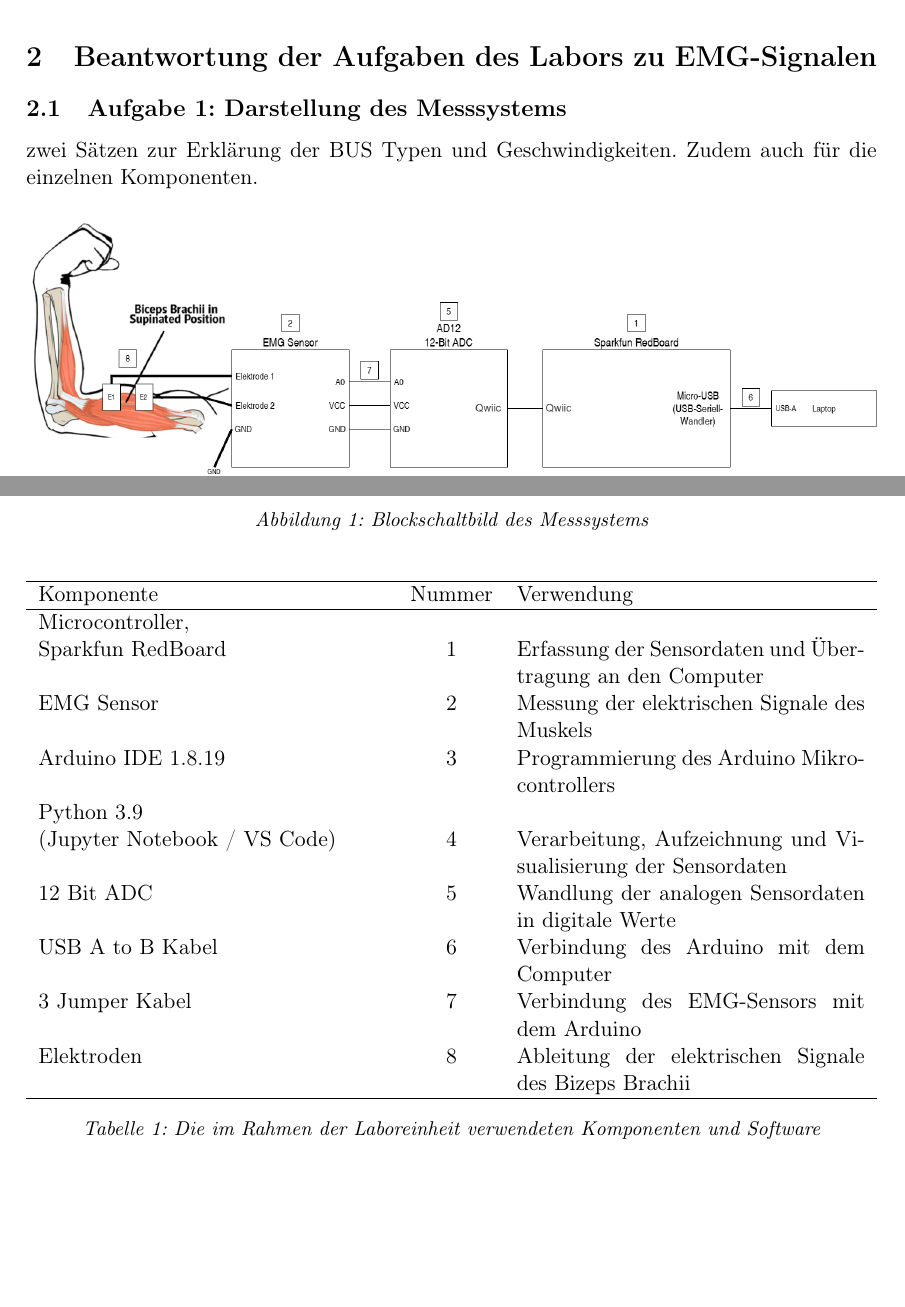
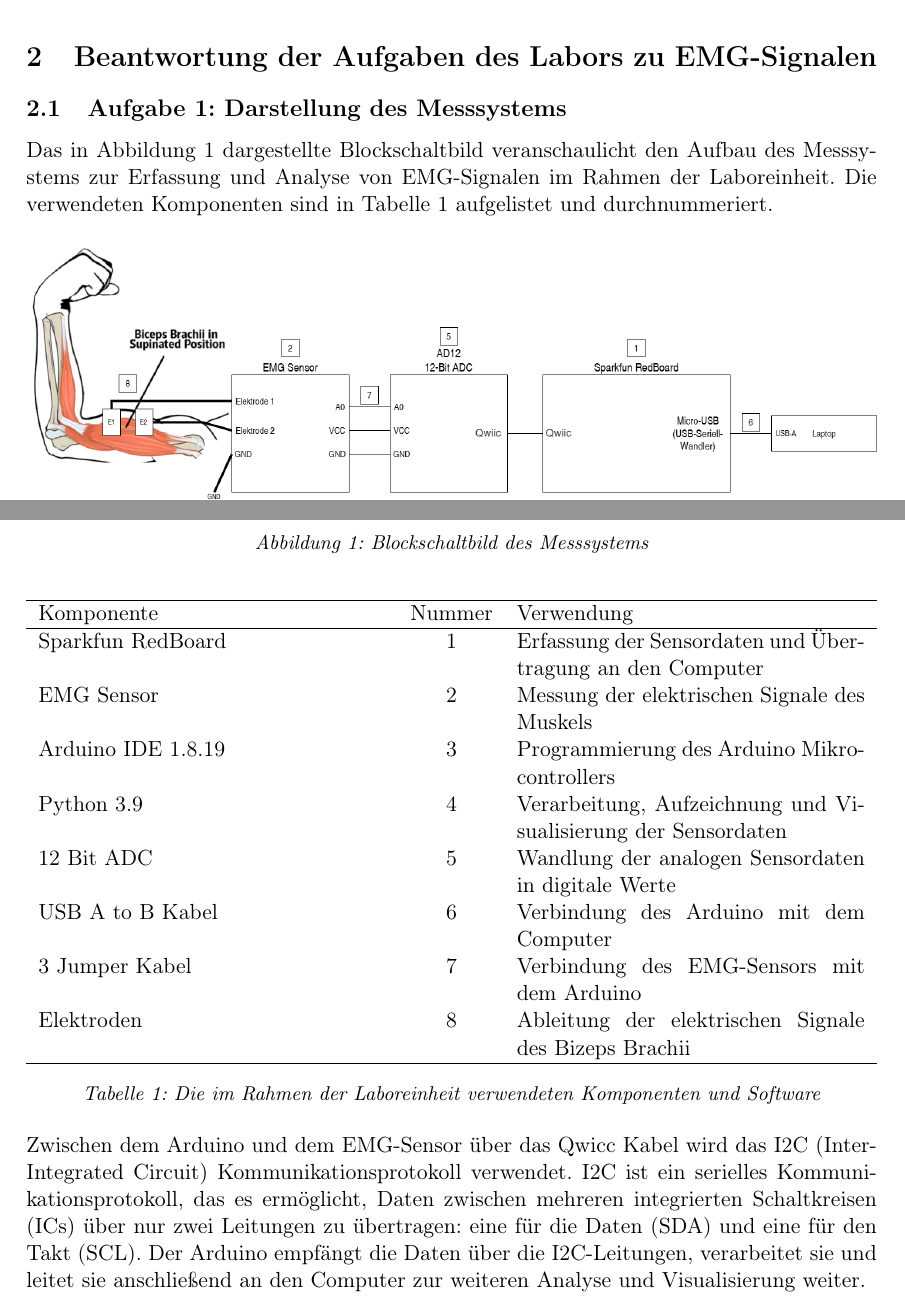
Before and after one commit to MaierElias/Labor_Biosignalverarbeitung, a LaTeX document (Bericht3_Biosignalverarbeitung/LAB3.tex, which reads Bericht3_Biosignalverarbeitung/sections/2-execution.tex): two parts of page 4 of 10, joined at a grey line, cut so that both start at the same text, the shorter picture padded with empty space. Compiled offline with pdfLaTeX; a LaTeX package or settings file that is missing is left out.

Commit message:
Aufgabe 1 weiter

```diff
--- a/Bericht3_Biosignalverarbeitung/sections/2-execution.tex
+++ b/Bericht3_Biosignalverarbeitung/sections/2-execution.tex
@@ -1,30 +1,28 @@
 \section{Beantwortung der Aufgaben des Labors zu EMG-Signalen}
 
 \subsection{Aufgabe 1: Darstellung des Messsystems}
-
-    zwei Sätzen zur Erklärung der BUS Typen und Geschwindigkeiten.
-    Zudem auch für die einzelnen Komponenten.
-
+Das in Abbildung \ref{fig:blockschlaltbild_lab3} dargestellte Blockschaltbild veranschaulicht den
+Aufbau des Messsystems zur Erfassung und Analyse von EMG-Signalen im Rahmen der Laboreinheit.
+Die verwendeten Komponenten sind in Tabelle \ref{tab:verwendete_komponenten} aufgelistet und durchnummeriert.
 \begin{figure}[h]
     \centering
     \includegraphics[width=1\textwidth]{figures/Blockschaltbild_lab3.png}
     \caption{Blockschaltbild des Messsystems}
     \label{fig:blockschlaltbild_lab3}
 \end{figure}
-
 \begin{table}[ht]
   \centering
   \begin{tabularx}{\textwidth}{X c X}
     \hline
     Komponente & Nummer & Verwendung \\
     \hline
-    Microcontroller,\\ Sparkfun RedBoard & 1 &
+    Sparkfun RedBoard & 1 &
       Erfassung der Sensordaten und Übertragung an den Computer \\
     EMG Sensor & 2 &
       Messung der elektrischen Signale des Muskels \\
     Arduino IDE 1.8.19 & 3 &
       Programmierung des Arduino Mikrocontrollers \\
-    Python 3.9\\ (Jupyter Notebook / VS Code) & 4 &
+    Python 3.9 & 4 &
       Verarbeitung, Aufzeichnung und Visualisierung der Sensordaten \\
     12 Bit ADC & 5 &
       Wandlung der analogen Sensordaten in digitale Werte \\
@@ -39,6 +37,10 @@
   \caption[Verwendete Komponenten und Software]{Die im Rahmen der Laboreinheit verwendeten Komponenten und Software}
   \label{tab:verwendete_komponenten}
 \end{table}
+
+Zwischen dem Arduino und dem EMG-Sensor über das Qwicc Kabel wird das I2C (Inter-Integrated Circuit) Kommunikationsprotokoll verwendet. I2C ist ein serielles Kommunikationsprotokoll, das es ermöglicht,
+Daten zwischen mehreren integrierten Schaltkreisen (ICs) über nur zwei Leitungen zu übertragen: eine für die Daten (SDA) und eine für den Takt (SCL).
+Der Arduino empfängt die Daten über die I2C-Leitungen, verarbeitet sie und leitet sie anschließend an den Computer zur weiteren Analyse und Visualisierung weiter.
 
 
 \subsection{Aufgabe 2: MVC Durchführung}
```
